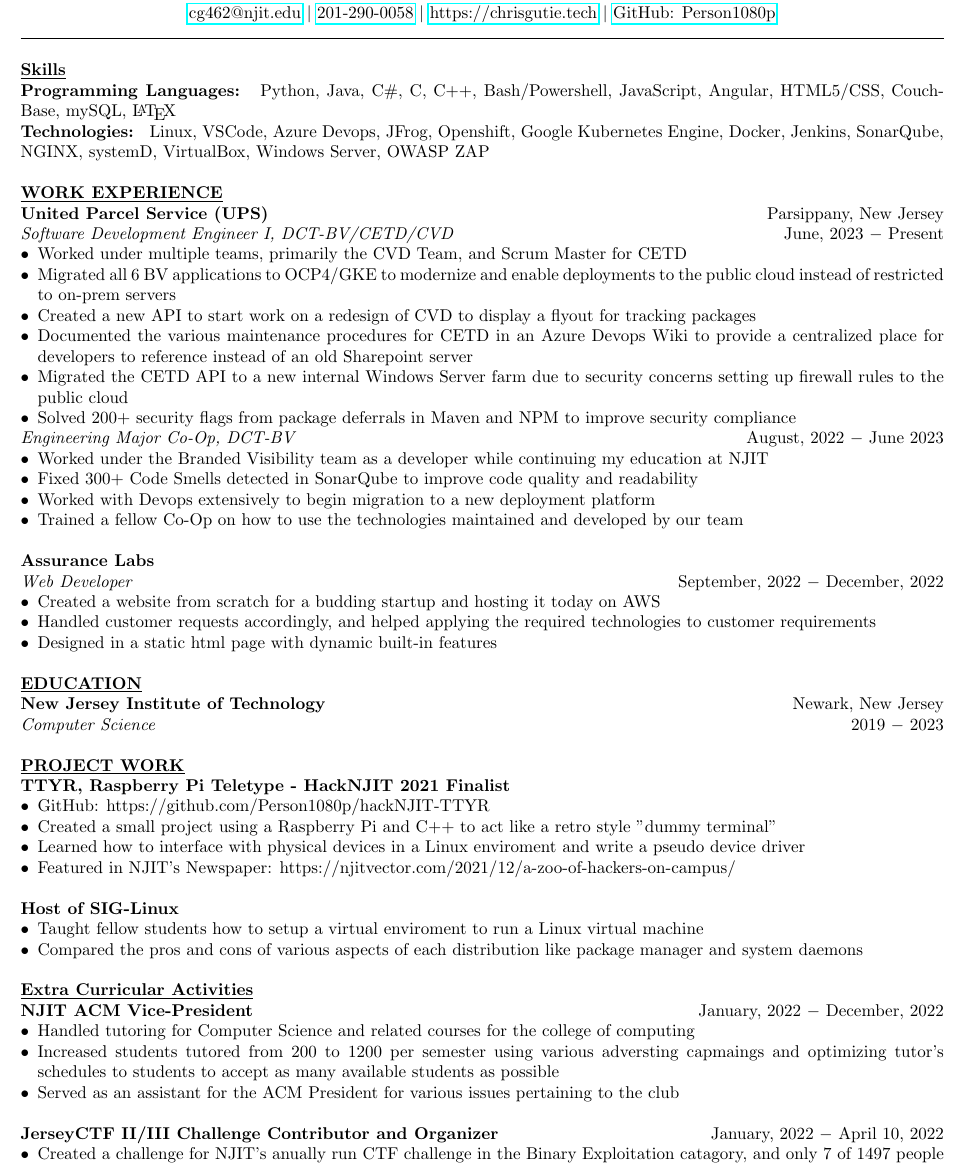
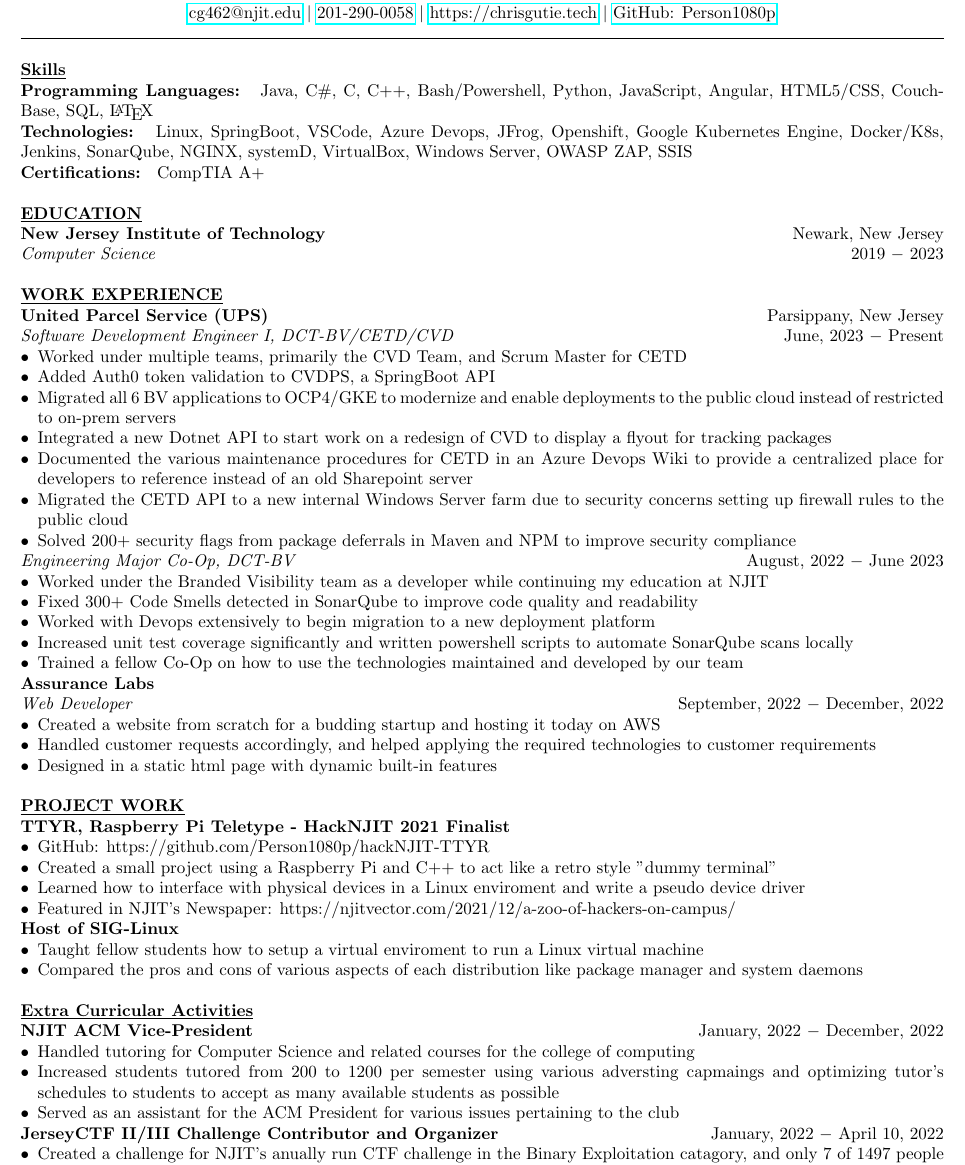
Before and after one commit to Person1080p/resume, a LaTeX CV (6/resume.tex): part of the page, cut so that both start at the same text. Compiled offline with pdfLaTeX.

Commit message:
more resume changes

```diff
--- a/6/resume.tex
+++ b/6/resume.tex
@@ -41,8 +41,18 @@
 % Continue to keep only relevant skills
 %%%%%%%%%%%%%%%%%%%%%%%%%%%%%%%%%%%%%%%%%%%%%%%%%%%%%%%%%%%%%%%
 \noindent \textbf{\underline{Skills}} \\
-\noindent \textbf{Programming Languages: } Python, Java, C\#, C, C++, Bash/Powershell, JavaScript, Angular, HTML5/CSS, CouchBase, mySQL, \LaTeX\\
-\noindent \textbf{Technologies: } Linux, VSCode, Azure Devops, JFrog, Openshift, Google Kubernetes Engine, Docker, Jenkins, SonarQube, NGINX, systemD, VirtualBox, Windows Server, OWASP ZAP\\ \\
+\noindent \textbf{Programming Languages: } Java, C\#, C, C++, Bash/Powershell, Python, JavaScript, Angular, HTML5/CSS, CouchBase, SQL, \LaTeX\\
+\noindent \textbf{Technologies: } Linux, SpringBoot, VSCode, Azure Devops, JFrog, Openshift, Google Kubernetes Engine, Docker/K8s, Jenkins, SonarQube, NGINX, systemD, VirtualBox, Windows Server, OWASP ZAP, SSIS\\
+\noindent \textbf{Certifications: } CompTIA A+\\ \\
+%%%%%%%%%%%%%%%%%%%%%%%%%%%%%%%%%%%%%%%%%%%%%%%%%%%%%%%%%%%%%%%
+% EDUCATION
+% University name, degree, year of graduation, GPA (optional)
+%%%%%%%%%%%%%%%%%%%%%%%%%%%%%%%%%%%%%%%%%%%%%%%%%%%%%%%%%%%%%%%
+\noindent \textbf{\underline{EDUCATION}} \\
+\textbf{New Jersey Institute of Technology} \hfill Newark, New Jersey \\
+\textit{Computer Science}  \hfill \hfill 2019 $-$ 2023 \\
+
+
 %%%%%%%%%%%%%%%%%%%%%%%%%%%%%%%%%%%%%%%%%%%%%%%%%%%%%%%%%%%%%%%
 % WORK EXPERIENCE
 % What did you do? -> Project goals OR what problem did you solve?
@@ -61,8 +71,9 @@
 \textit{Software Development Engineer I, DCT-BV/CETD/CVD} \hfill June, 2023 $-$ Present
 \begin{itemize}[noitemsep,nolistsep,leftmargin=*]
 \item {Worked under multiple teams, primarily the CVD Team, and Scrum Master for CETD}
+\item {Added Auth0 token validation to CVDPS, a SpringBoot API}
 \item {Migrated all 6 BV applications to OCP4/GKE to modernize and enable deployments to the public cloud instead of restricted to on-prem servers}
-\item {Created a new API to start work on a redesign of CVD to display a flyout for tracking packages}
+\item {Integrated a new Dotnet API to start work on a redesign of CVD to display a flyout for tracking packages}
 \item {Documented the various maintenance procedures for CETD in an Azure Devops Wiki to provide a centralized place for developers to reference instead of an old Sharepoint server}
 \item {Migrated the CETD API to a new internal Windows Server farm due to security concerns setting up firewall rules to the public cloud}
 \item {Solved 200+ security flags from package deferrals in Maven and NPM to improve security compliance}
@@ -71,7 +82,8 @@
 \item {Worked under the Branded Visibility team as a developer while continuing my education at NJIT}
 \item {Fixed 300+ Code Smells detected in SonarQube to improve code quality and readability}
 \item {Worked with Devops extensively to begin migration to a new deployment platform}
-\item {Trained a fellow Co-Op on how to use the technologies maintained and developed by our team}\\
+\item {Increased unit test coverage significantly and written powershell scripts to automate SonarQube scans locally}
+\item {Trained a fellow Co-Op on how to use the technologies maintained and developed by our team}
 \end{itemize}
 
 \noindent \textbf{Assurance Labs} \\
@@ -98,13 +110,7 @@
 % \item {... \\}
 % \end{itemize}
 
-%%%%%%%%%%%%%%%%%%%%%%%%%%%%%%%%%%%%%%%%%%%%%%%%%%%%%%%%%%%%%%%
-% EDUCATION
-% University name, degree, year of graduation, GPA (optional)
-%%%%%%%%%%%%%%%%%%%%%%%%%%%%%%%%%%%%%%%%%%%%%%%%%%%%%%%%%%%%%%%
-\noindent \textbf{\underline{EDUCATION}} \\
-\textbf{New Jersey Institute of Technology} \hfill Newark, New Jersey \\
-\textit{Computer Science}  \hfill \hfill 2019 $-$ 2023 \\
+
 
 %%%%%%%%%%%%%%%%%%%%%%%%%%%%%%%%%%%%%%%%%%%%%%%%%%%%%%%%%%%%%%%
 % PROJECT
@@ -122,9 +128,8 @@
 \item {GitHub: https://github.com/Person1080p/hackNJIT-TTYR}
 \item {Created a small project using a Raspberry Pi and C++ to act like a retro style "dummy terminal"}
 \item {Learned how to interface with physical devices in a Linux enviroment and write a pseudo device driver}
-\item {Featured in NJIT's Newspaper: https://njitvector.com/2021/12/a-zoo-of-hackers-on-campus/\\}
+\item {Featured in NJIT's Newspaper: https://njitvector.com/2021/12/a-zoo-of-hackers-on-campus/}
 \end{itemize}
-
 \noindent \textbf{Host of SIG-Linux}
 \begin{itemize}[noitemsep,nolistsep,leftmargin=*]
 \item {Taught fellow students how to setup a virtual enviroment to run a Linux virtual machine}
@@ -146,9 +151,8 @@
 \begin{itemize}[noitemsep,nolistsep,leftmargin=*]
 \item {Handled tutoring for Computer Science and related courses for the college of computing}
 \item {Increased students tutored from 200 to 1200 per semester using various adversting capmaings and optimizing tutor's schedules to students to accept as many available students as possible}
-\item {Served as an assistant for the ACM President for various issues pertaining to the club\\}
+\item {Served as an assistant for the ACM President for various issues pertaining to the club}
 \end{itemize}
-
 \noindent \textbf{JerseyCTF II/III Challenge Contributor and Organizer} \hfill January, 2022 $-$ April 10, 2022
 \begin{itemize}[noitemsep,nolistsep,leftmargin=*]
 \item {Created a challenge for NJIT's anually run CTF challenge in the Binary Exploitation catagory, and only 7 of 1497 people solved it}
```
Also changed, not shown: 6/resume.pdf.
